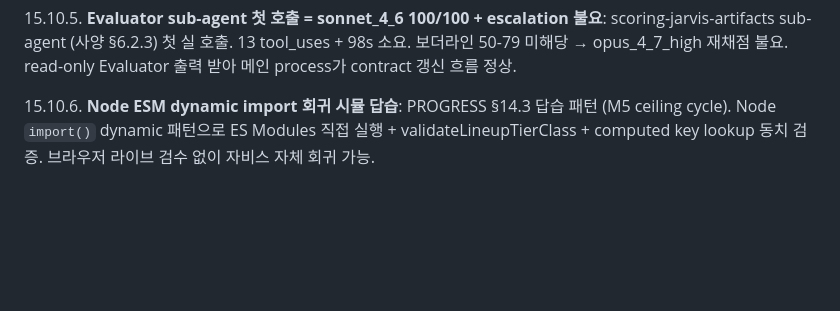
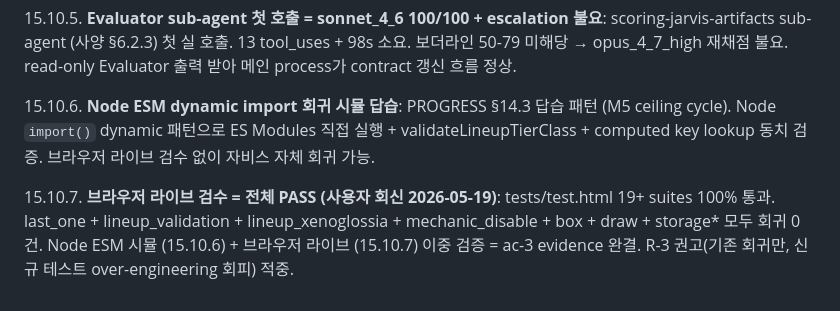
Before and after one commit to ghostjean-hash/kuji, a Markdown page: PROGRESS.md, the part around the change. Drawn GitHub-style; blank space fills up the shorter version.

Commit message:
chore(kuji): /jarvis-checkpoint sealing - M3 라이브 검수 PASS 박힘 (PROGRESS §15.10.7)
/jarvis-checkpoint 본 세션 종료 발동 sealing 일부.
브라우저 라이브 검수 19+ suites 전체 PASS (사용자 회신 2026-05-19) 사실을 PROGRESS §15.10.7로 박힘.
Node ESM 시뮬(§15.10.6) + 브라우저 라이브(§15.10.7) 이중 검증 = M3 ac-3 evidence 완결.
R-3 권고(기존 회귀만, 신규 테스트 over-engineering 회피) 적중 박힘.

자비스 본체 동시 sealing 별도 commit:
- 자비스 PROGRESS [2026-05-19] cycle entry
- NEXT-SESSION §8.2 ledger 카운트 50/47 갱신
- ledger v6-candidates #73 적재 (/jarvis-checkpoint 본 발동 사실)

Co-Authored-By: Claude Opus 4.7 (1M context) <noreply@anthropic.com>

```diff
--- a/PROGRESS.md
+++ b/PROGRESS.md
@@ -938,3 +938,5 @@ UI/UX/데이터 정합성 사용자 명시 정정 다수. 8단계 정식 검증
 15.10.5. **Evaluator sub-agent 첫 호출 = sonnet_4_6 100/100 + escalation 불요**: scoring-jarvis-artifacts sub-agent (사양 §6.2.3) 첫 실 호출. 13 tool_uses + 98s 소요. 보더라인 50-79 미해당 → opus_4_7_high 재채점 불요. read-only Evaluator 출력 받아 메인 process가 contract 갱신 흐름 정상.
 
 15.10.6. **Node ESM dynamic import 회귀 시뮬 답습**: PROGRESS §14.3 답습 패턴 (M5 ceiling cycle). Node `import()` dynamic 패턴으로 ES Modules 직접 실행 + validateLineupTierClass + computed key lookup 동치 검증. 브라우저 라이브 검수 없이 자비스 자체 회귀 가능.
+
+15.10.7. **브라우저 라이브 검수 = 전체 PASS (사용자 회신 2026-05-19)**: tests/test.html 19+ suites 100% 통과. last_one + lineup_validation + lineup_xenoglossia + mechanic_disable + box + draw + storage* 모두 회귀 0건. Node ESM 시뮬 (15.10.6) + 브라우저 라이브 (15.10.7) 이중 검증 = ac-3 evidence 완결. R-3 권고(기존 회귀만, 신규 테스트 over-engineering 회피) 적중.
```
